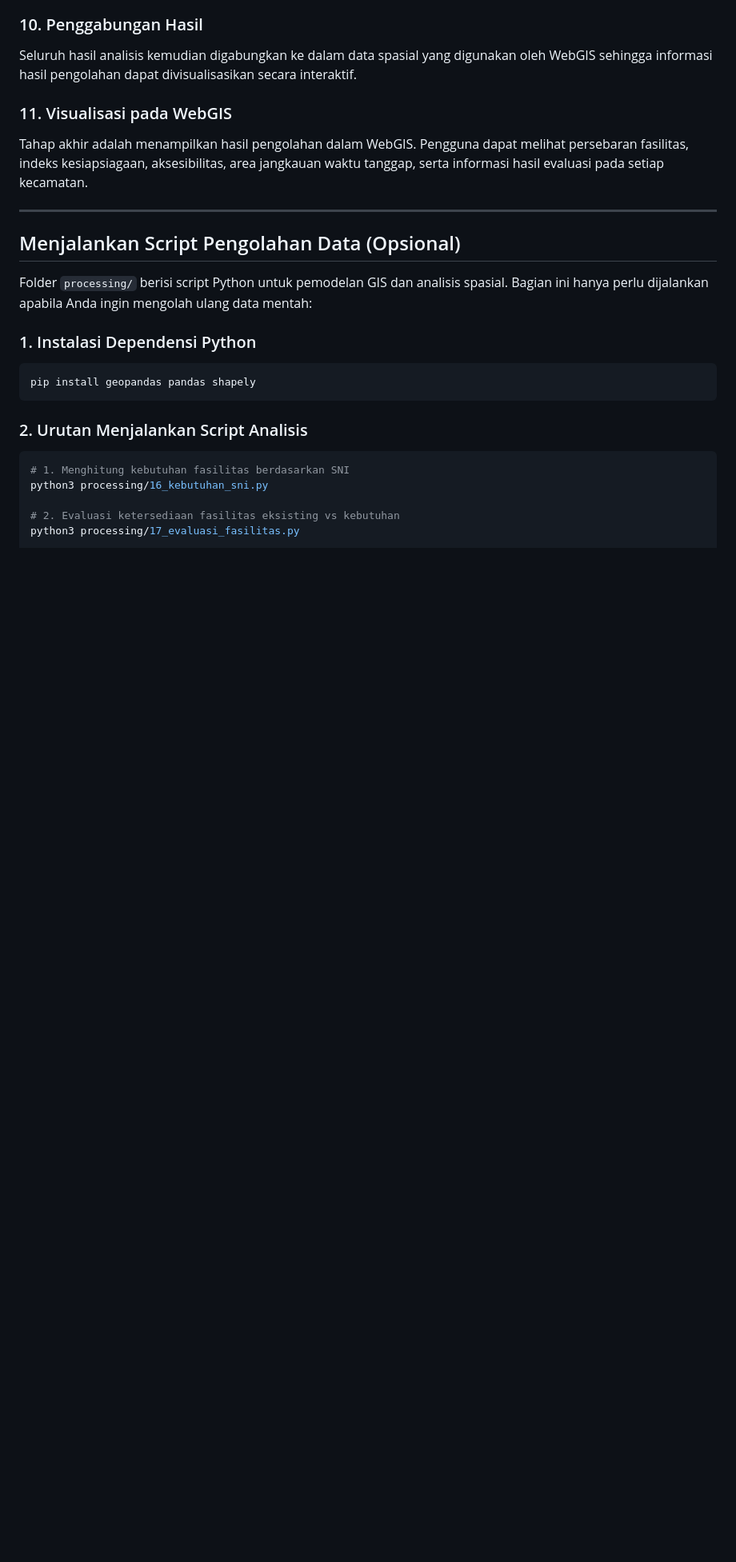
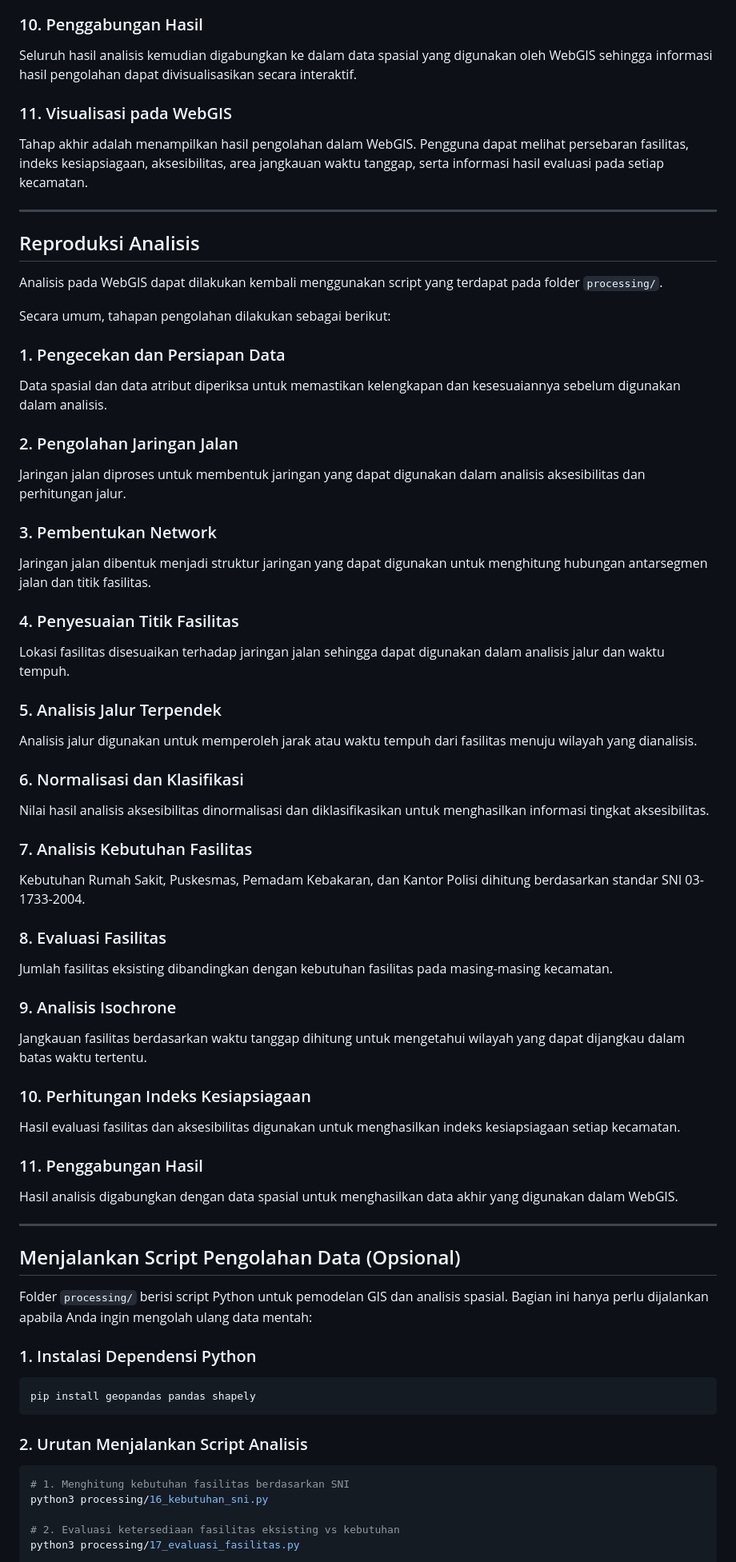
Before and after one commit to firaaagstnnn30/WebGIS-Kesiapsiagaan-Bencana, a Markdown page: README.md, the part around one of its changes. Shown at 80% size. Drawn GitHub-style; blank space fills up the shorter version.

```diff
--- a/README.md
+++ b/README.md
@@ -159,6 +219,58 @@ Tahap akhir adalah menampilkan hasil pengolahan dalam WebGIS. Pengguna dapat mel
 
 ---
 
+## Reproduksi Analisis
+
+Analisis pada WebGIS dapat dilakukan kembali menggunakan script yang terdapat pada folder `processing/`.
+
+Secara umum, tahapan pengolahan dilakukan sebagai berikut:
+
+### 1. Pengecekan dan Persiapan Data
+
+Data spasial dan data atribut diperiksa untuk memastikan kelengkapan dan kesesuaiannya sebelum digunakan dalam analisis.
+
+### 2. Pengolahan Jaringan Jalan
+
+Jaringan jalan diproses untuk membentuk jaringan yang dapat digunakan dalam analisis aksesibilitas dan perhitungan jalur.
+
+### 3. Pembentukan Network
+
+Jaringan jalan dibentuk menjadi struktur jaringan yang dapat digunakan untuk menghitung hubungan antarsegmen jalan dan titik fasilitas.
+
+### 4. Penyesuaian Titik Fasilitas
+
+Lokasi fasilitas disesuaikan terhadap jaringan jalan sehingga dapat digunakan dalam analisis jalur dan waktu tempuh.
+
+### 5. Analisis Jalur Terpendek
+
+Analisis jalur digunakan untuk memperoleh jarak atau waktu tempuh dari fasilitas menuju wilayah yang dianalisis.
+
+### 6. Normalisasi dan Klasifikasi
+
+Nilai hasil analisis aksesibilitas dinormalisasi dan diklasifikasikan untuk menghasilkan informasi tingkat aksesibilitas.
+
+### 7. Analisis Kebutuhan Fasilitas
+
+Kebutuhan Rumah Sakit, Puskesmas, Pemadam Kebakaran, dan Kantor Polisi dihitung berdasarkan standar SNI 03-1733-2004.
+
+### 8. Evaluasi Fasilitas
+
+Jumlah fasilitas eksisting dibandingkan dengan kebutuhan fasilitas pada masing-masing kecamatan.
+
+### 9. Analisis Isochrone
+
+Jangkauan fasilitas berdasarkan waktu tanggap dihitung untuk mengetahui wilayah yang dapat dijangkau dalam batas waktu tertentu.
+
+### 10. Perhitungan Indeks Kesiapsiagaan
+
+Hasil evaluasi fasilitas dan aksesibilitas digunakan untuk menghasilkan indeks kesiapsiagaan setiap kecamatan.
+
+### 11. Penggabungan Hasil
+
+Hasil analisis digabungkan dengan data spasial untuk menghasilkan data akhir yang digunakan dalam WebGIS.
+
+---
+
 ## Menjalankan Script Pengolahan Data (Opsional)
 
 Folder `processing/` berisi script Python untuk pemodelan GIS dan analisis spasial. Bagian ini hanya perlu dijalankan apabila Anda ingin mengolah ulang data mentah:
```
Also changed, not shown: other parts of README.md (+76 -0 lines).
